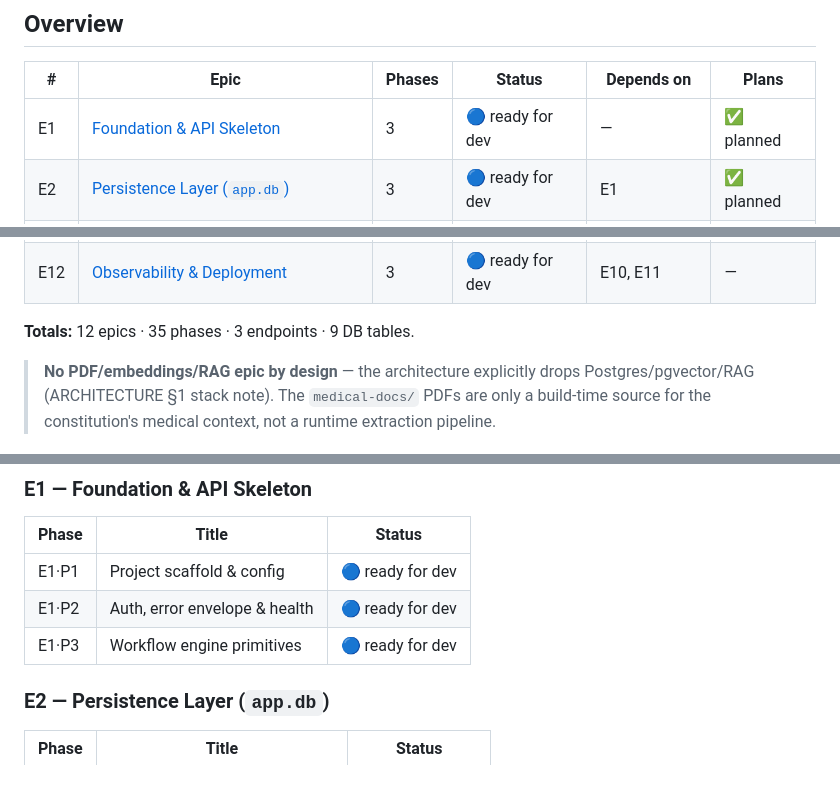
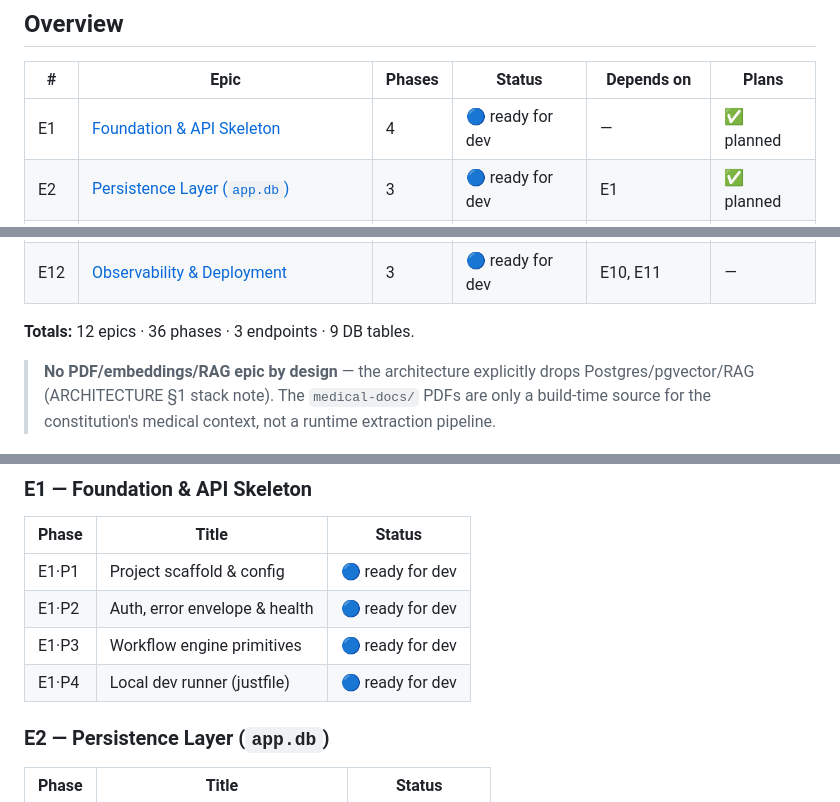
Before and after one commit to smeshko/health-coach-be, a Markdown page: EPICS.md, 3 parts joined by grey strips. Rendered like a GitHub page; blank space fills up the shorter version.

Commit message:
docs(epics): add E1·P4 local dev runner to index and phase board
Bump E1 to 4 phases, add the E1·P4 row to the phase board and the plans
index pointing at e1-p4-local-dev-runner; total phases 35 to 36.

```diff
--- a/EPICS.md
+++ b/EPICS.md
@@ -26,7 +26,7 @@
 
 | # | Epic | Phases | Status | Depends on | Plans |
 |---|---|---|---|---|---|
-| E1 | [Foundation & API Skeleton](./epics/E01-foundation.md) | 3 | 🔵 ready for dev | — | ✅ planned |
+| E1 | [Foundation & API Skeleton](./epics/E01-foundation.md) | 4 | 🔵 ready for dev | — | ✅ planned |
 | E2 | [Persistence Layer (`app.db`)](./epics/E02-persistence.md) | 3 | 🔵 ready for dev | E1 | ✅ planned |
 | E3 | [Profile & Constitution](./epics/E03-profile-constitution.md) | 2 | 🔵 ready for dev | E1 | ✅ planned |
 | E4 | [Baseline ETL & Bootstrap](./epics/E04-baseline-bootstrap.md) | 3 | 🔵 ready for dev | E2, E3 | ✅ planned |
@@ -39,7 +39,7 @@
 | E11 | [Daily Brief (`POST /brief/daily`)](./epics/E11-daily-brief.md) | 3 | 🔵 ready for dev | E9, E8, E6, E10 | — |
 | E12 | [Observability & Deployment](./epics/E12-observability-deployment.md) | 3 | 🔵 ready for dev | E10, E11 | — |
 
-**Totals:** 12 epics · 35 phases · 3 endpoints · 9 DB tables.
+**Totals:** 12 epics · 36 phases · 3 endpoints · 9 DB tables.
 
 > **No PDF/embeddings/RAG epic by design** — the architecture explicitly drops Postgres/pgvector/RAG
 > (ARCHITECTURE §1 stack note). The `medical-docs/` PDFs are only a build-time source for the
@@ -57,6 +57,7 @@ Status per phase. Phase IDs are `E<n>·P<m>`.
 | E1·P1 | Project scaffold & config | 🔵 ready for dev |
 | E1·P2 | Auth, error envelope & health | 🔵 ready for dev |
 | E1·P3 | Workflow engine primitives | 🔵 ready for dev |
+| E1·P4 | Local dev runner (justfile) | 🔵 ready for dev |
 
 ### E2 — Persistence Layer (`app.db`)
 | Phase | Title | Status |
```
Also changed, not shown: other parts of EPICS.md (+1 -0 lines).
